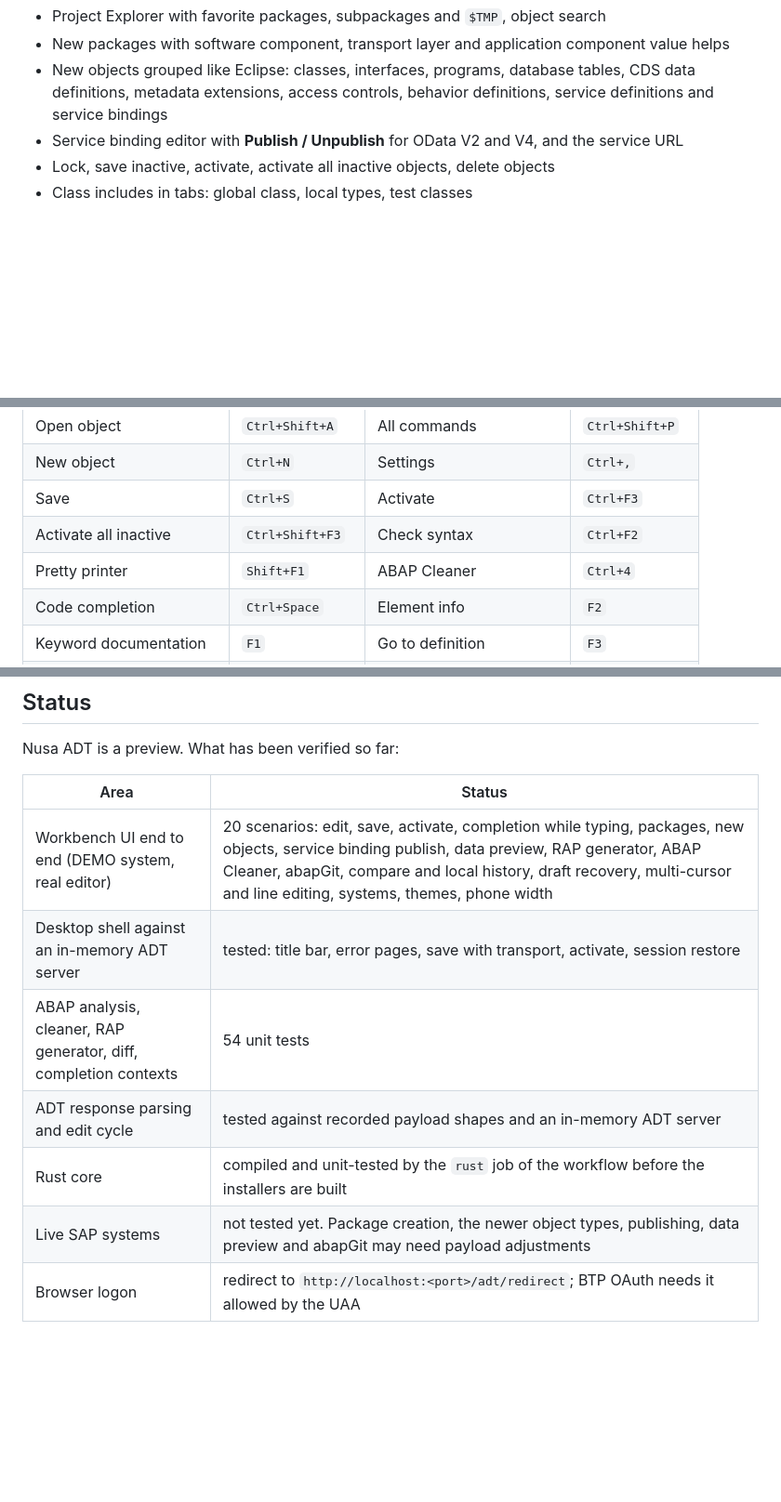
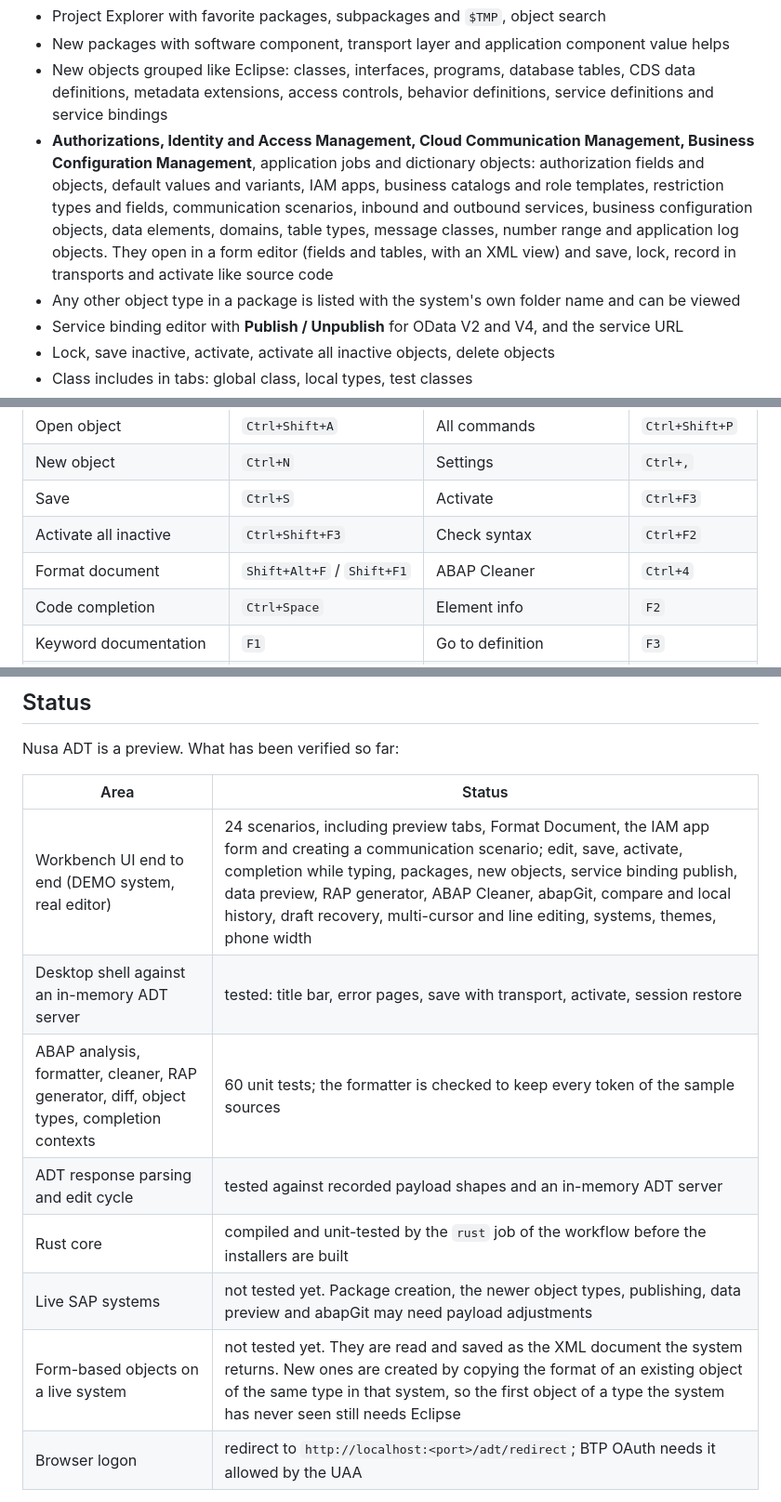
Before and after one commit to billaheagle/nusa-adt, a Markdown page: README.md, 3 parts joined by grey strips. Shown at 93% size. GitHub-like rendering; blank space fills up the shorter version.

```diff
--- a/README.md
+++ b/README.md
@@ -61,6 +63,8 @@ Where Eclipse ADT is still ahead: the debugger, refactorings such as rename and
 - Project Explorer with favorite packages, subpackages and `$TMP`, object search
 - New packages with software component, transport layer and application component value helps
 - New objects grouped like Eclipse: classes, interfaces, programs, database tables, CDS data definitions, metadata extensions, access controls, behavior definitions, service definitions and service bindings
+- **Authorizations, Identity and Access Management, Cloud Communication Management, Business Configuration Management**, application jobs and dictionary objects: authorization fields and objects, default values and variants, IAM apps, business catalogs and role templates, restriction types and fields, communication scenarios, inbound and outbound services, business configuration objects, data elements, domains, table types, message classes, number range and application log objects. They open in a form editor (fields and tables, with an XML view) and save, lock, record in transports and activate like source code
+- Any other object type in a package is listed with the system's own folder name and can be viewed
 - Service binding editor with **Publish / Unpublish** for OData V2 and V4, and the service URL
 - Lock, save inactive, activate, activate all inactive objects, delete objects
 - Class includes in tabs: global class, local types, test classes
@@ -240,7 +251,7 @@ Other scripts:
 | New object | `Ctrl+N` | Settings | `Ctrl+,` |
 | Save | `Ctrl+S` | Activate | `Ctrl+F3` |
 | Activate all inactive | `Ctrl+Shift+F3` | Check syntax | `Ctrl+F2` |
-| Pretty printer | `Shift+F1` | ABAP Cleaner | `Ctrl+4` |
+| Format document | `Shift+Alt+F` / `Shift+F1` | ABAP Cleaner | `Ctrl+4` |
 | Code completion | `Ctrl+Space` | Element info | `F2` |
 | Keyword documentation | `F1` | Go to definition | `F3` |
 | Run, data preview | `F8` / `F9` | SQL console | `Ctrl+Alt+F8` |
@@ -299,12 +310,13 @@ Nusa ADT is a preview. What has been verified so far:
 
 | Area | Status |
 |---|---|
-| Workbench UI end to end (DEMO system, real editor) | 20 scenarios: edit, save, activate, completion while typing, packages, new objects, service binding publish, data preview, RAP generator, ABAP Cleaner, abapGit, compare and local history, draft recovery, multi-cursor and line editing, systems, themes, phone width |
+| Workbench UI end to end (DEMO system, real editor) | 24 scenarios, including preview tabs, Format Document, the IAM app form and creating a communication scenario; edit, save, activate, completion while typing, packages, new objects, service binding publish, data preview, RAP generator, ABAP Cleaner, abapGit, compare and local history, draft recovery, multi-cursor and line editing, systems, themes, phone width |
 | Desktop shell against an in-memory ADT server | tested: title bar, error pages, save with transport, activate, session restore |
-| ABAP analysis, cleaner, RAP generator, diff, completion contexts | 54 unit tests |
+| ABAP analysis, formatter, cleaner, RAP generator, diff, object types, completion contexts | 60 unit tests; the formatter is checked to keep every token of the sample sources |
 | ADT response parsing and edit cycle | tested against recorded payload shapes and an in-memory ADT server |
 | Rust core | compiled and unit-tested by the `rust` job of the workflow before the installers are built |
 | Live SAP systems | not tested yet. Package creation, the newer object types, publishing, data preview and abapGit may need payload adjustments |
+| Form-based objects on a live system | not tested yet. They are read and saved as the XML document the system returns. New ones are created by copying the format of an existing object of the same type in that system, so the first object of a type the system has never seen still needs Eclipse |
 | Browser logon | redirect to `http://localhost:<port>/adt/redirect`; BTP OAuth needs it allowed by the UAA |
 
 Found something that does not work with your system? Open an issue with the error message and the SAP release.
```
Also changed, not shown: other parts of README.md (+11 -2 lines), docs/screenshot-iam.png (added), 12 other files.
